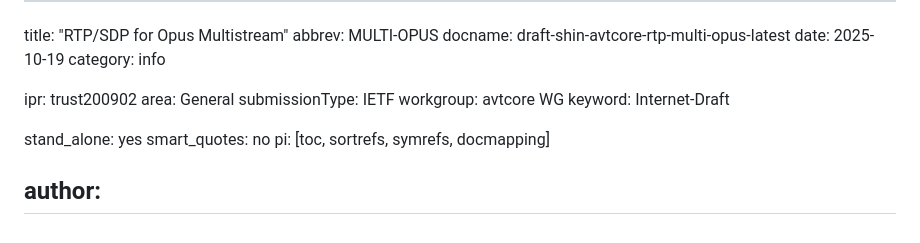
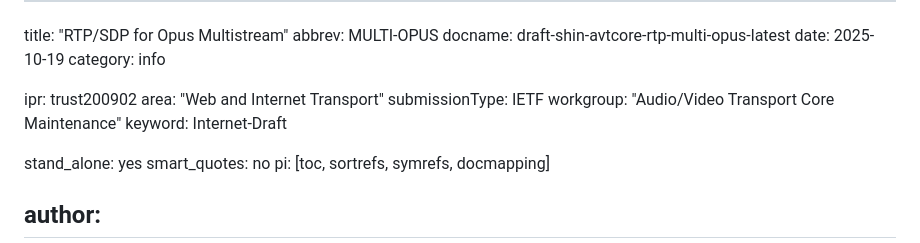
Before and after one commit to xingri/multi-opus, a Markdown page: draft-shin-avtcore-rtp-multi-opus.md, the part around the change. Rendered like a GitHub page.

Commit message:
Automatic update of venue information

```diff
--- a/draft-shin-avtcore-rtp-multi-opus.md
+++ b/draft-shin-avtcore-rtp-multi-opus.md
@@ -6,9 +6,9 @@ date: 2025-10-19
 category: info
 
 ipr: trust200902
-area: General
+area: "Web and Internet Transport"
 submissionType: IETF
-workgroup: avtcore WG
+workgroup: "Audio/Video Transport Core Maintenance"
 keyword: Internet-Draft
 
 stand_alone: yes
```
